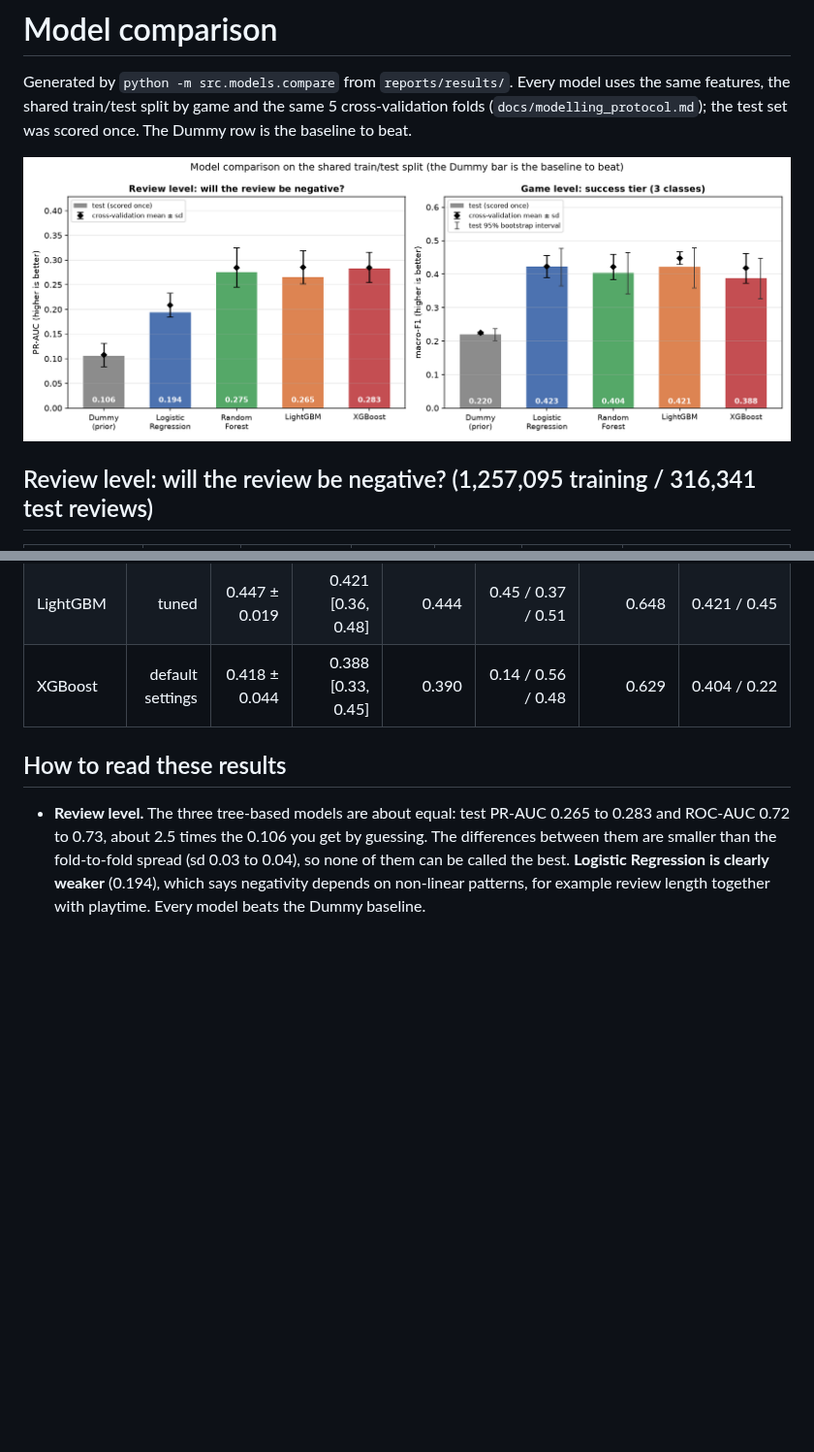
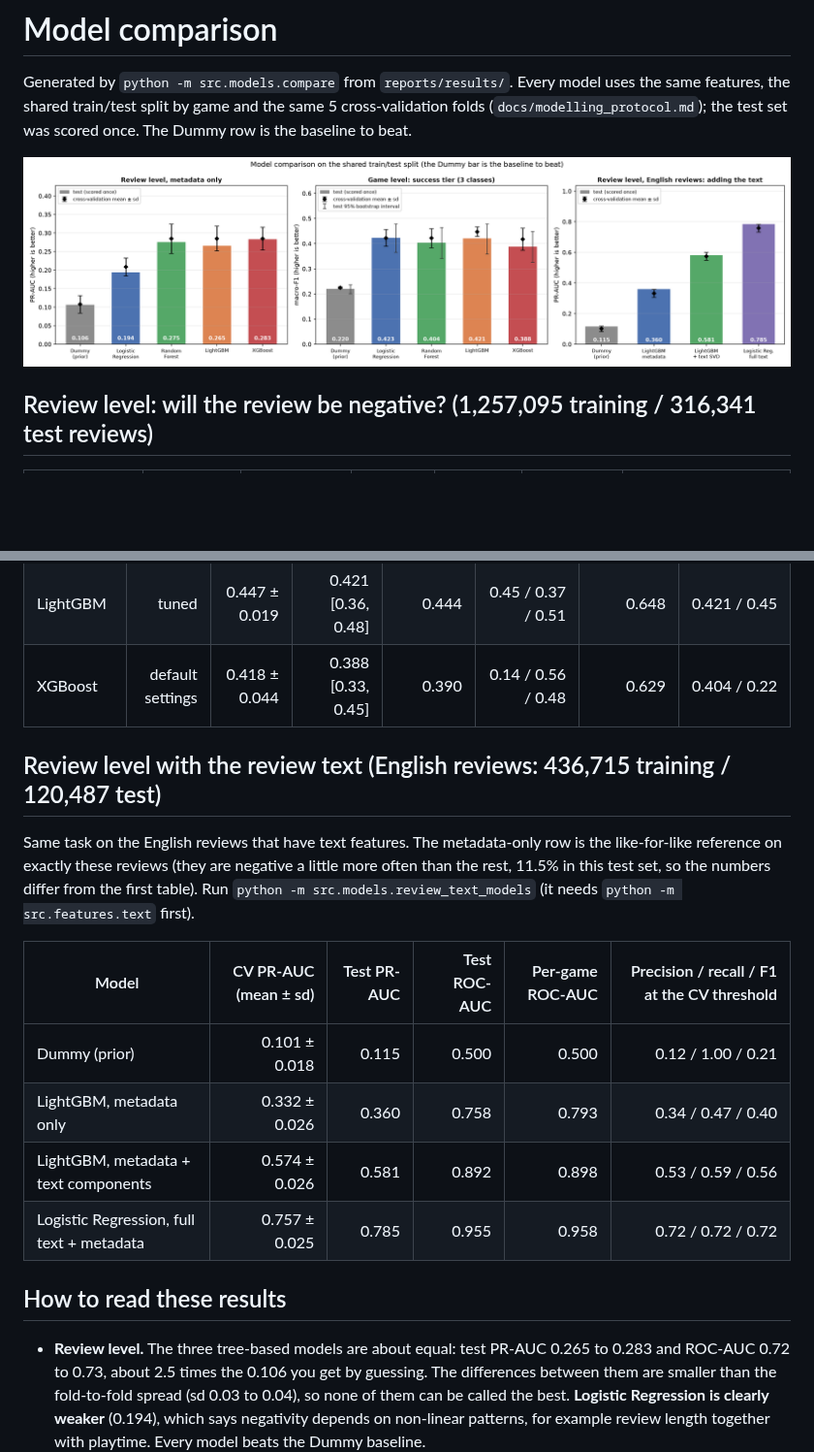
Before and after one commit to Shan713/IndieGuard, a Markdown page: docs/model_comparison.md, 2 parts joined by grey strips. Shown at 97% size. GitHub-like rendering; pictures changed too: figures/models/model_comparison.png; blank space fills up the shorter version.

```diff
--- a/docs/model_comparison.md
+++ b/docs/model_comparison.md
@@ -26,6 +26,17 @@ The Dummy row is the baseline to beat.
 | LightGBM | tuned | 0.447 ± 0.019 | 0.421 [0.36, 0.48] | 0.444 | 0.45 / 0.37 / 0.51 | 0.648 | 0.421 / 0.45 |
 | XGBoost | default settings | 0.418 ± 0.044 | 0.388 [0.33, 0.45] | 0.390 | 0.14 / 0.56 / 0.48 | 0.629 | 0.404 / 0.22 |
 
+## Review level with the review text (English reviews: 436,715 training / 120,487 test)
+
+Same task on the English reviews that have text features. The metadata-only row is the like-for-like reference on exactly these reviews (they are negative a little more often than the rest, 11.5% in this test set, so the numbers differ from the first table). Run `python -m src.models.review_text_models` (it needs `python -m src.features.text` first).
+
+| Model | CV PR-AUC (mean ± sd) | Test PR-AUC | Test ROC-AUC | Per-game ROC-AUC | Precision / recall / F1 at the CV threshold |
+| --- | ---: | ---: | ---: | ---: | ---: |
+| Dummy (prior) | 0.101 ± 0.018 | 0.115 | 0.500 | 0.500 | 0.12 / 1.00 / 0.21 |
+| LightGBM, metadata only | 0.332 ± 0.026 | 0.360 | 0.758 | 0.793 | 0.34 / 0.47 / 0.40 |
+| LightGBM, metadata + text components | 0.574 ± 0.026 | 0.581 | 0.892 | 0.898 | 0.53 / 0.59 / 0.56 |
+| Logistic Regression, full text + metadata | 0.757 ± 0.025 | 0.785 | 0.955 | 0.958 | 0.72 / 0.72 / 0.72 |
+
 ## How to read these results
 
 - **Review level.** The three tree-based models are about equal: test PR-AUC 0.265 to 0.283 and ROC-AUC 0.72 to 0.73, about 2.5 times the 0.106 you get by guessing. The differences between them are smaller than the fold-to-fold spread (sd 0.03 to 0.04), so none of them can be called the best. **Logistic Regression is clearly weaker** (0.194), which says negativity depends on non-linear patterns, for example review length together with playtime. Every model beats the Dummy baseline.
```
Also changed, not shown: other parts of docs/model_comparison.md (+7 -0 lines), docs/model_comparison_notes.md (+7 -0 lines), 8 other files.
